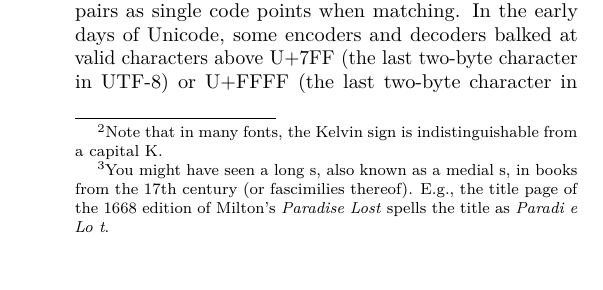
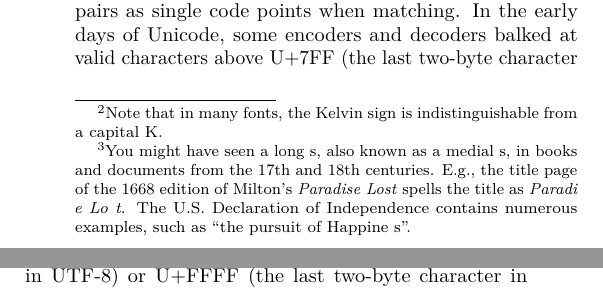
Before and after one commit to uckelman/dfrws-2013, a LaTeX paper (enc.tex): part of one column of page 3 of 8 before the commit and two parts of the columns of page 3 of 8 after it, the two joined at a grey line, cut so that both start at the same text, the shorter picture padded with empty space. Compiled offline with pdfLaTeX.

Commit message:
Added USDoI example.

```diff
--- a/enc.tex
+++ b/enc.tex
@@ -177,11 +177,13 @@ RL1.4 requires Level~1-conformant regex languages to treat all characters having
 
 RL1.5 requires Level~1-conformant regex languages to support default case-insensitive matching for all Unicode characters if they support case-insensitive matching at all, and additionally to indicate which properties will be closed under simple default case folding when matching case-insensitively. In order to unpack this requirement, we need to understand default case-insensitive matching, closure, and simple default case folding. Default case-insensitive matching, as defined in \citep[\S 3.1.3]{ustd62}, is too complex to explain here. It suffices to say that the standard defines the function $\operatorname{toCasefold}$ for every string, and two strings $S,T$ are default case-insensitively equivalent iff $\operatorname{toCasefold}(S) = \operatorname{toCasefold}(T)$. Thinking of case-folding as simple lowercasing is fairly close, but misses a few corner cases that the standard handles. In order to fulfil the requirement of RL1.5, a pattern interpreted case-insensitively must match all strings which are case-insensitively equivalent to the strings that same pattern would match case-sensitively. This requirement touches on a feature of Unicode which surprises novices, namely that lowercasing and uppercasing are not inverses. According to the Unicode Standard, both \textsc{latin capital letter k} (K) and the \textsc{kelvin sign} (K) lowercase to \textsc{latin small letter k}, but \textsc{latin small letter k} (k) uppercases to \textsc{latin capital letter k} (K) only.\footnote{Note that in many fonts, the Kelvin sign is indistinguishable from a capital K.} Both \textsc{latin small letter s} (s) and \textsc{latin small letter long s} (
 %ſ
-) uppercase to \textsc{latin capital letter s} (S), but \textsc{latin capital letter s} lowercases to \textsc{latin small letter s} only.\footnote{You might have seen a long s, also known as a medial s, in books from the 17th century (or fascimilies thereof). E.g., the title page of the 1668 edition of Milton's \emph{Paradise Lost} spells the title as \emph{Paradi
+) uppercase to \textsc{latin capital letter s} (S), but \textsc{latin capital letter s} lowercases to \textsc{latin small letter s} only.\footnote{You might have seen a long s, also known as a medial s, in books and documents from the 17th and 18th centuries. E.g., the title page of the 1668 edition of Milton's \emph{Paradise Lost} spells the title as \emph{Paradi
 %ſ
 e Lo
 %ſ
-t}.}
+t}. The U.S.\ Declaration of Independence contains numerous examples, such as ``the pursuit of Happine
+%ſ
+s''. }
 A consequence of this is that the character class $\re{[A-Z]}$ matches not 52, but 54 different letters when interpreted case-insensitively in an encoding supporting full Unicode. Now for property closure: Recall that properties can be thought of as sets of characters. Let $C_0$ be a set, $o$ a function from sets to sets, and $C_n = o(C_{n-1}) \cup C_{n-1}$ for $n > 0$. The set which is the closure of $C_0$ under $o$ is the $C_i$ such that $C_i = C_{i+1}$. (And, in fact, if $C_i$ is closed under $o$, then $C_i = C_j$ for all $j \ge i$.) That is, the closure of $C_0$ under $o$ is the set from which no new elements are generated when $o$ is iteratively applied to it. E.g., the set $\{\mathrm{A}\}$ is not closed under simple default case folding because A case-folds to a, and $\mathrm{a} \notin \{\mathrm{A}\}$. The set $\{\mathrm{A}, \mathrm{a}\}$ is closed under simple default case-folding, since A case-folds to a and a case-folds to A. Now it should be clear what it would mean for a Unicode property to be closed (or not) under case-folding when matching case-insensitively. The property General Category=Letter, by virtue of containing all letters, whether upper-, lower- or uncased, cannot fail to be closed under simple default case-folding when matching case-insensitively in any correct implementation, but whether an implementation similarly closes the property General Category=Uppercase Letter is up to the implementers. It would be strange---though permissible---if \re{\whack p\{General Category=Uppercase Letter\}} in a case-insensitive pattern did not match lowercase letters. We chose to close all properties under simple default case-folding when matching case-insensitively, in accordance with the principle of least surprise.
 
 RL1.6 requires Level~1-conformant regex languages to recognize all of LF (U+0A), CR (U+0D), CR LF (U+0A U+0D), NEL (U+85), \textsc{line separator} (U+2028), and \textsc{paragraph separator} (U+2029) as ending logical lines. (LF is the traditional end-of-line character on UNIX, CR LF on Windows, CR on MacOS prior to OS X. Customarily, ASCII regex implementations would recognize some combination of these as line endings, perhaps depending on the platform where they were running.) The start- and end-of-line assertions \re{\^} and \re{\$} are not terribly useful when searching data, such as disk images, which is not line-oriented. Hence, we support RL1.6 vacuously by not supporting line-break assertions at all.
```
